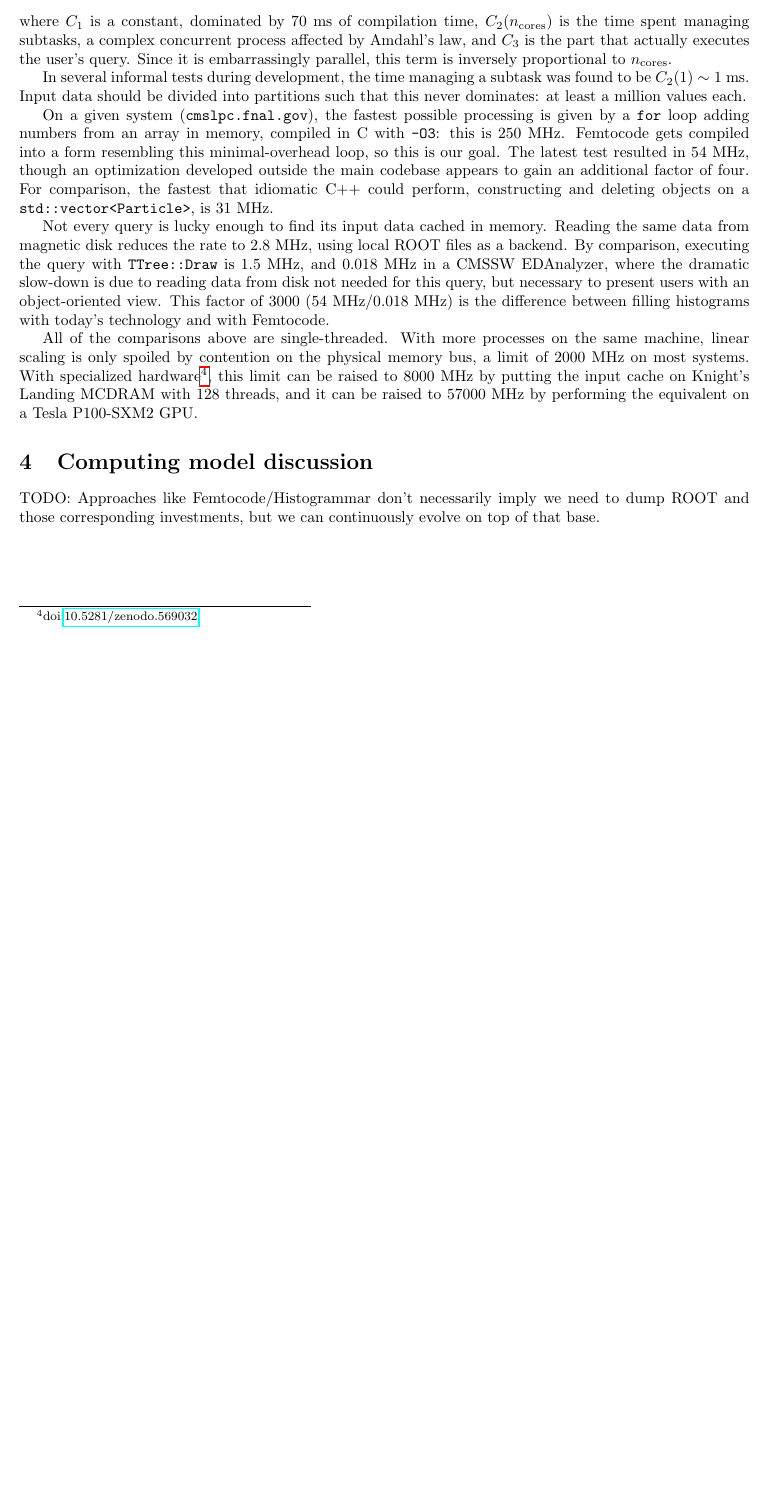
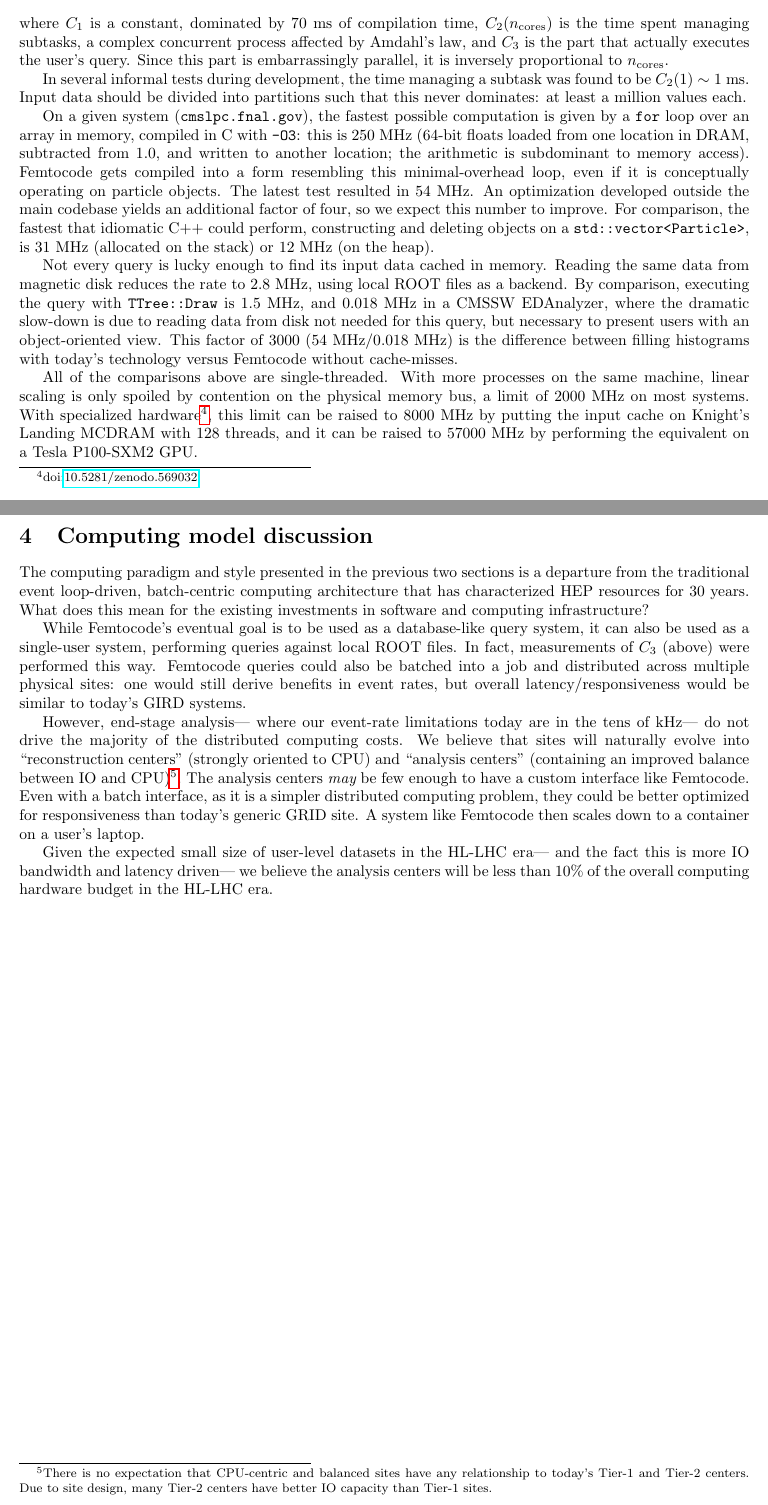
Before and after one commit to jpivarski-talks/2017-05-12-retreat-whitepaper, a LaTeX paper (main.tex): part of page 3 of 3 before the commit and two parts of pages 3 and 4 of 4 after it, the two joined at a grey line, cut so that both start at the same text, the shorter picture padded with empty space. Compiled offline with pdfLaTeX.

Commit message:
Brian wrote the conclusions and I touched up all the text.

```diff
--- a/main.tex
+++ b/main.tex
@@ -103,13 +103,13 @@ Therefore, performance tests have been conducted at every stage of the developme
 \begin{equation}
 \mbox{time to completion} = C_1 + C_2(n_{\mbox{\scriptsize cores}}) \cdot N_{\mbox{\scriptsize subtasks}} + \frac{C_3}{n_{\mbox{\scriptsize cores}}} \cdot N_{\mbox{\scriptsize events}}
 \end{equation}
-where $C_1$ is a constant, dominated by $70$~ms of compilation time, $C_2(n_{\mbox{\scriptsize cores}})$ is the time spent managing subtasks, a complex concurrent process affected by Amdahl's law, and $C_3$ is the part that actually executes the user's query. Since it is embarrassingly parallel, this term is inversely proportional to $n_{\mbox{\scriptsize cores}}$.
+where $C_1$ is a constant, dominated by $70$~ms of compilation time, $C_2(n_{\mbox{\scriptsize cores}})$ is the time spent managing subtasks, a complex concurrent process affected by Amdahl's law, and $C_3$ is the part that actually executes the user's query. Since this part is embarrassingly parallel, it is inversely proportional to $n_{\mbox{\scriptsize cores}}$.
 
 In several informal tests during development, the time managing a subtask was found to be $C_2(1) \sim 1$~ms. Input data should be divided into partitions such that this never dominates: at least a million values each.
 
-On a given system ({\tt cmslpc.fnal.gov}), the fastest possible processing is given by a {\tt for} loop adding numbers from an array in memory, compiled in C with {\tt -O3}: this is $250$~MHz. Femtocode gets compiled into a form resembling this minimal-overhead loop, so this is our goal. The latest test resulted in $54$~MHz, though an optimization developed outside the main codebase appears to gain an additional factor of four. For comparison, the fastest that idiomatic C++ could perform, constructing and deleting objects on a {\tt std::vector<Particle>}, is $31$~MHz.
+On a given system ({\tt cmslpc.fnal.gov}), the fastest possible computation is given by a {\tt for} loop over an array in memory, compiled in C with {\tt -O3}: this is $250$~MHz (64-bit floats loaded from one location in DRAM, subtracted from 1.0, and written to another location; the arithmetic is subdominant to memory access). Femtocode gets compiled into a form resembling this minimal-overhead loop, even if it is conceptually operating on particle objects. The latest test resulted in $54$~MHz. An optimization developed outside the main codebase yields an additional factor of four, so we expect this number to improve. For comparison, the fastest that idiomatic C++ could perform, constructing and deleting objects on a {\tt std::vector<Particle>}, is $31$~MHz (allocated on the stack) or $12$~MHz (on the heap).
 
-Not every query is lucky enough to find its input data cached in memory. Reading the same data from magnetic disk reduces the rate to $2.8$~MHz, using local ROOT files as a backend. By comparison, executing the query with {\tt TTree::Draw} is $1.5$~MHz, and $0.018$~MHz in a CMSSW EDAnalyzer, where the dramatic slow-down is due to reading data from disk not needed for this query, but necessary to present users with an object-oriented view. This factor of 3000 ($54$~MHz/$0.018$~MHz) is the difference between filling histograms with today's technology and with Femtocode.
+Not every query is lucky enough to find its input data cached in memory. Reading the same data from magnetic disk reduces the rate to $2.8$~MHz, using local ROOT files as a backend. By comparison, executing the query with {\tt TTree::Draw} is $1.5$~MHz, and $0.018$~MHz in a CMSSW EDAnalyzer, where the dramatic slow-down is due to reading data from disk not needed for this query, but necessary to present users with an object-oriented view. This factor of 3000 ($54$~MHz/$0.018$~MHz) is the difference between filling histograms with today's technology versus Femtocode without cache-misses.
 
 All of the comparisons above are single-threaded. With more processes on the same machine, linear scaling is only spoiled by contention on the physical memory bus, a limit of $2000$~MHz on most systems. With specialized hardware\footnotemark, this limit can be raised to $8000$~MHz by putting the input cache on Knight's Landing MCDRAM with 128 threads, and it can be raised to $57000$~MHz by performing the equivalent on a Tesla P100-SXM2 GPU.
 
@@ -117,6 +117,14 @@ All of the comparisons above are single-threaded. With more processes on the sam
 
 \section{Computing model discussion}
 
-TODO: Approaches like Femtocode/Histogrammar don't necessarily imply we need to dump ROOT and those corresponding investments, but we can continuously evolve on top of that base.
+The computing paradigm and style presented in the previous two sections is a departure from the traditional event loop-driven, batch-centric computing architecture that has characterized HEP resources for 30 years.  What does this mean for the existing investments in software and computing infrastructure?
+
+While Femtocode's eventual goal is to be used as a database-like query system, it can also be used as a single-user system, performing queries against local ROOT files. In fact, measurements of $C_3$ (above) were performed this way. Femtocode queries could also be batched into a job and distributed across multiple physical sites: one would still derive benefits in event rates, but overall latency/responsiveness would be similar to today's GIRD systems.
+
+However, end-stage analysis--- where our event-rate limitations today are in the tens of kHz--- do not drive the majority of the distributed computing costs.  We believe that sites will naturally evolve into ``reconstruction centers'' (strongly oriented to CPU) and ``analysis centers'' (containing an improved balance between IO and CPU)\footnotemark.  The analysis centers {\it may} be few enough to have a custom interface like Femtocode.  Even with a batch interface, as it is a simpler distributed computing problem, they could be better optimized for responsiveness than today's generic GRID site.  A system like Femtocode then scales down to a container on a user's laptop.
+
+\footnotetext{There is no expectation that CPU-centric and balanced sites have any relationship to today's Tier-1 and Tier-2 centers.  Due to site design, many Tier-2 centers have better IO capacity than Tier-1 sites.}
+
+Given the expected small size of user-level datasets in the HL-LHC era--- and the fact this is more IO bandwidth and latency driven--- we believe the analysis centers will be less than 10\% of the overall computing hardware budget in the HL-LHC era.
 
 \end{document}
```
Also changed, not shown: main.tex (22 more changed lines).
